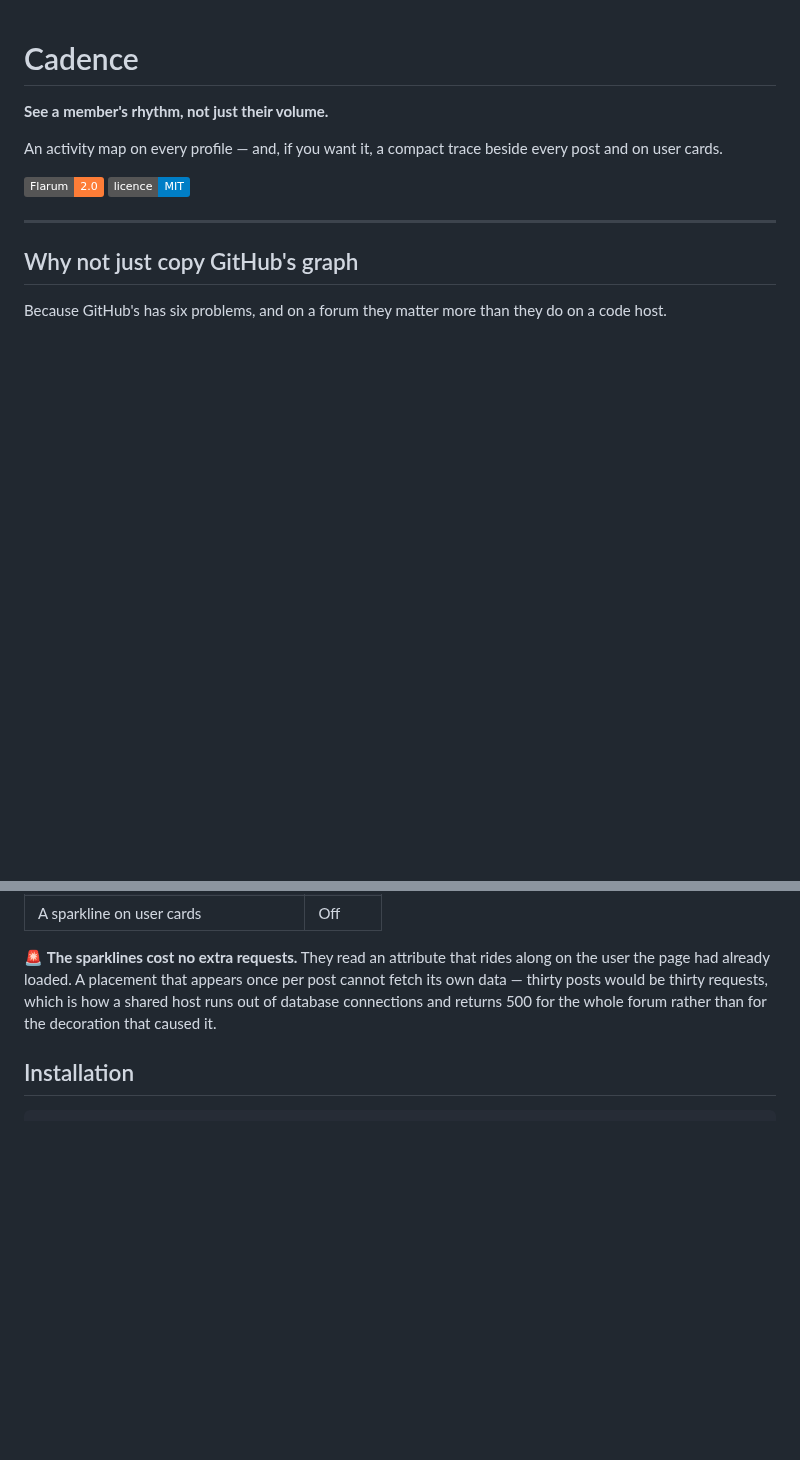
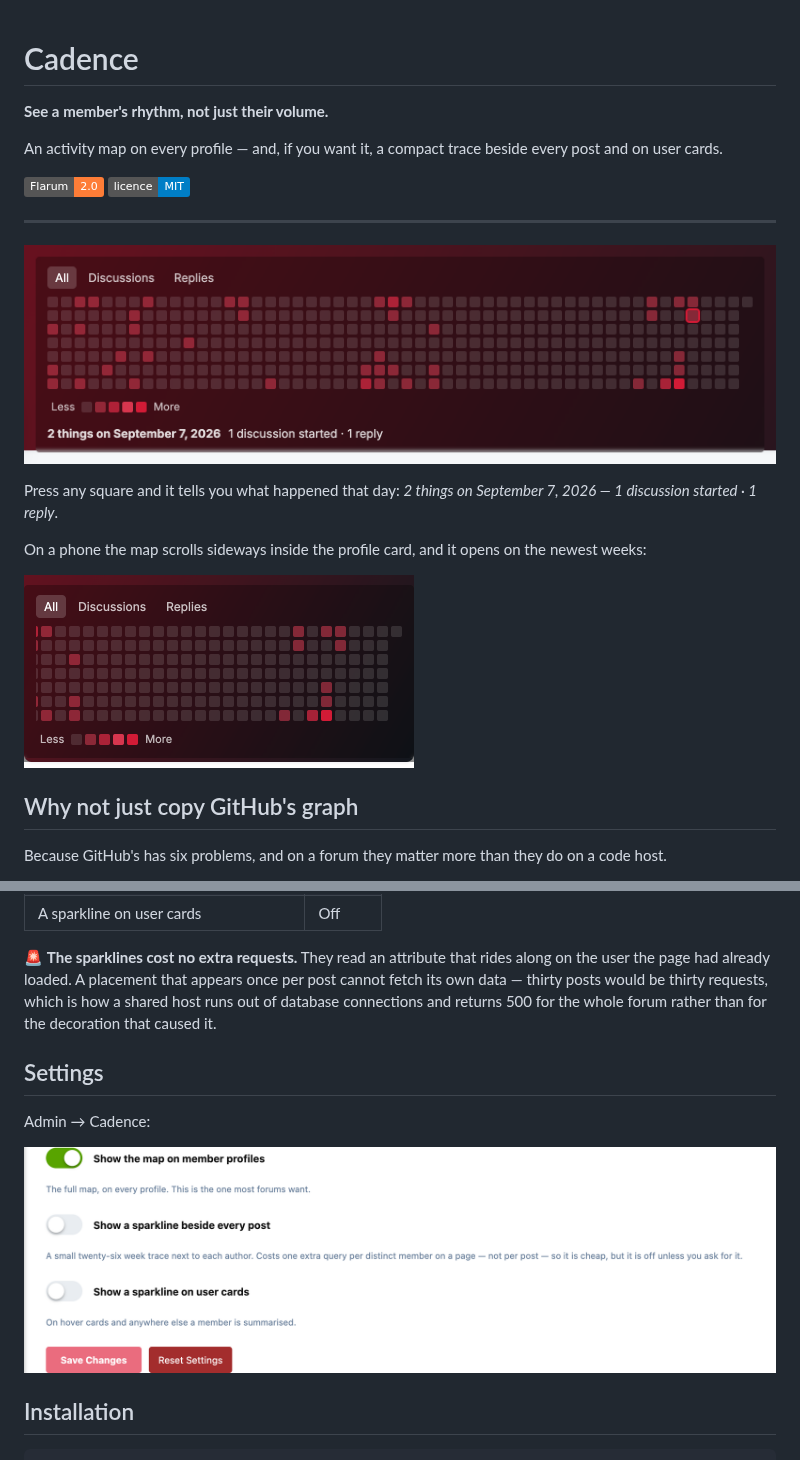
Before and after one commit to ernestdefoe/cadence, a Markdown page: README.md, 2 parts joined by grey strips. GitHub-like rendering; pictures changed too: screenshots/day.png (added), screenshots/phone.png (added), screenshots/settings.png (added); badges without logos; blank space fills up the shorter version.

```diff
--- a/README.md
+++ b/README.md
@@ -9,6 +9,16 @@ every post and on user cards.
 [![Licence](https://img.shields.io/badge/licence-MIT-blue)](LICENSE)
 
 ---
+
+![A member's activity map: a year of squares, darker where they did more, with All, Discussions and Replies above it](screenshots/day.png)
+
+Press any square and it tells you what happened that day: *2 things on
+September 7, 2026 — 1 discussion started · 1 reply*.
+
+On a phone the map scrolls sideways inside the profile card, and it opens on the
+newest weeks:
+
+<img src="screenshots/phone.png" alt="The map on a phone, opened on the most recent weeks" width="390">
 
 ## Why not just copy GitHub's graph
 
@@ -45,6 +55,12 @@ along on the user the page had already loaded. A placement that appears once per
 post cannot fetch its own data — thirty posts would be thirty requests, which is
 how a shared host runs out of database connections and returns 500 for the whole
 forum rather than for the decoration that caused it.
+
+## Settings
+
+Admin → Cadence:
+
+![Cadence's settings: the map on profiles, a sparkline beside posts, and one on user cards](screenshots/settings.png)
 
 ## Installation
 
```
Also changed, not shown: 4 other files.
